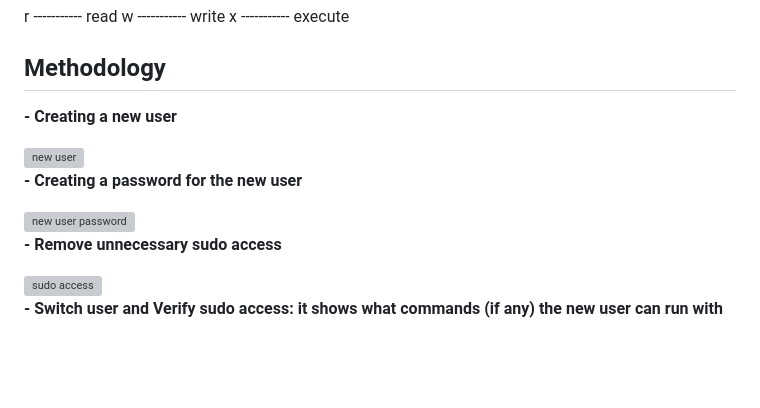
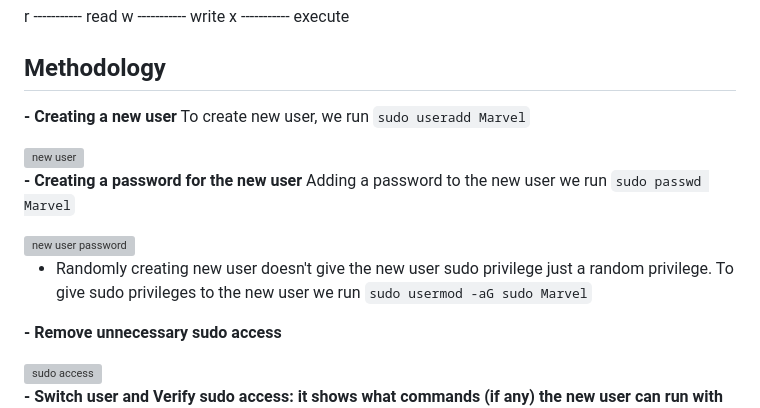
Before and after one commit to Oluwaferanmi-IR/Cybersecurity-portfolio, a Markdown page: Linux-Security/Linux-User-Permission-Hardening.md, the part around one of its changes. Drawn GitHub-style; blank space fills up the shorter version; grey boxes are pictures that could not be loaded.

```diff
--- a/Linux-Security/Linux-User-Permission-Hardening.md
+++ b/Linux-Security/Linux-User-Permission-Hardening.md
@@ -30,12 +30,17 @@ x ----------- execute
 
 ## Methodology
 **- Creating a new user**
+ To create new user, we run `sudo useradd Marvel`
 
 <img width="641" height="126" alt="new user" src="https://github.com/user-attachments/assets/339cc50e-ef9a-435c-8e90-b76ac20139cc" />
 
 **- Creating a password for the new user**
+Adding a password to the new user we run `sudo passwd Marvel`
 
   <img width="648" height="222" alt="new user password" src="https://github.com/user-attachments/assets/2af265eb-c73e-40f3-84be-b2204b4b172f" />
+
+
+ - Randomly creating new user doesn't give the new user sudo privilege just a random privilege. To give sudo privileges to the new user we run `sudo usermod -aG sudo Marvel`
 
 **- Remove unnecessary sudo access**
 
```
Also changed, not shown: other parts of Linux-Security/Linux-User-Permission-Hardening.md (+1 -1 lines).
